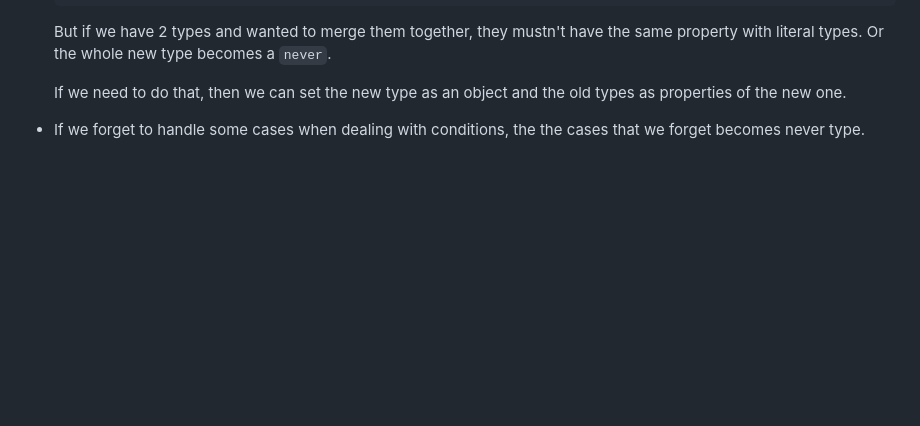
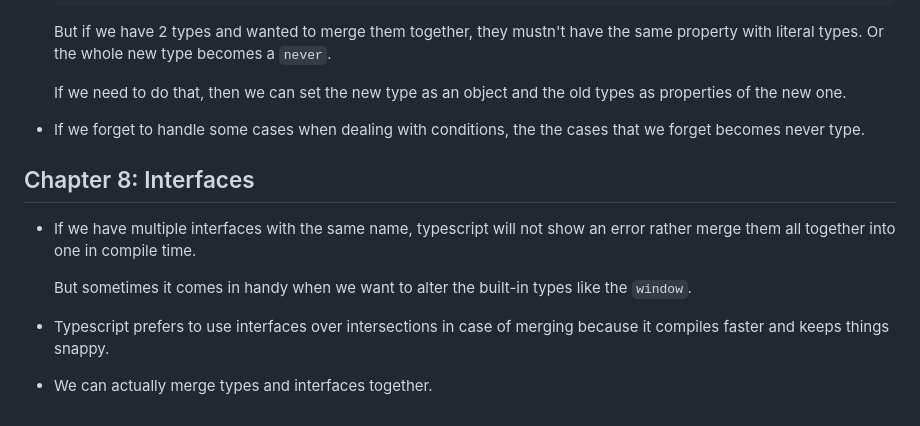
Before and after one commit to EligibleDev/learning_typescript, a Markdown page: README.md, the part around the change. Drawn GitHub-style; blank space fills up the shorter version.

Commit message:
Chapter 8: Interfaces

```diff
--- a/README.md
+++ b/README.md
@@ -263,3 +263,13 @@ Tuples are just arrays that we can set type for each index. We can use all the a
     If we need to do that, then we can set the new type as an object and the old types as properties of the new one.
 
 -   If we forget to handle some cases when dealing with conditions, the the cases that we forget becomes never type.
+
+## Chapter 8: Interfaces
+
+-   If we have multiple interfaces with the same name, typescript will not show an error rather merge them all together into one in compile time.
+
+    But sometimes it comes in handy when we want to alter the built-in types like the `window`.
+
+-   Typescript prefers to use interfaces over intersections in case of merging because it compiles faster and keeps things snappy.
+
+-   We can actually merge types and interfaces together.
```
